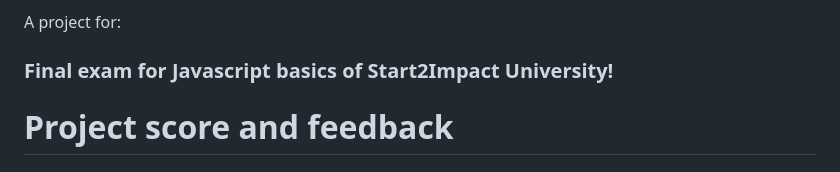
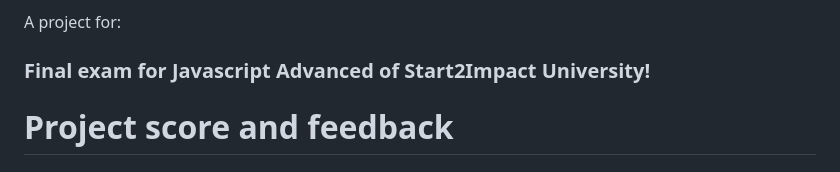
Before and after one commit to baketti/H24News, a Markdown page: README.md, the part around the change. Rendered like a GitHub page.

```diff
--- a/README.md
+++ b/README.md
@@ -6,7 +6,7 @@ It's a demo that provides users with access to live news from the Hacker News AP
 The goal of H24News is to improve, democratize, and make accessible to all the dissemination of information, news, opinions, thoughts, and preferences of people about techs. We believe that access to a wide range of information is fundamental for an informed and inclusive society.
 
 A project for:
-### Final exam for Javascript basics of Start2Impact University!
+### Final exam for Javascript Advanced of Start2Impact University!
 # Project score and feedback
 ## Score: 500/500
 ## Feedback:
```
